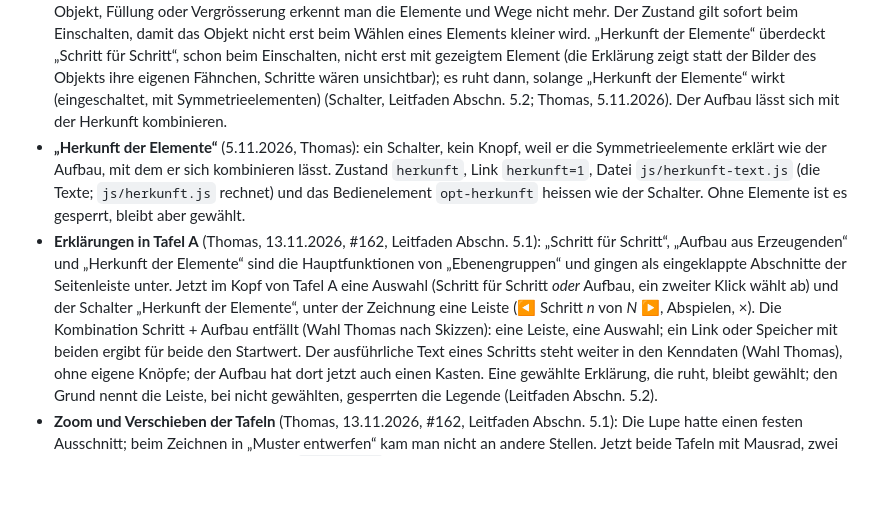
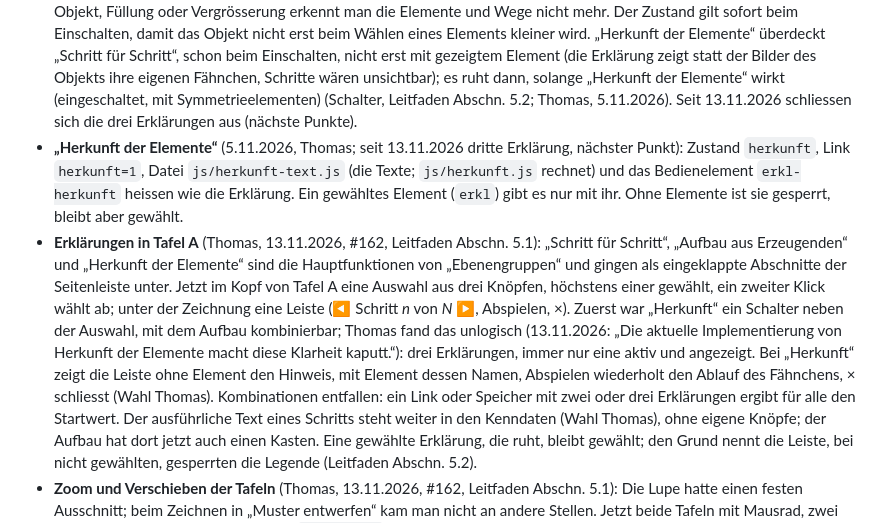
Before and after one commit to manganite/plane-groups, a Markdown page: CLAUDE.md, the part around the change. GitHub-like rendering; blank space fills up the shorter version.

```diff
--- a/CLAUDE.md
+++ b/CLAUDE.md
@@ -212,17 +212,19 @@ für diese App gilt.
   „Schritt für Schritt“, schon beim Einschalten, nicht erst mit gezeigtem Element (die Erklärung zeigt statt
   der Bilder des Objekts ihre eigenen Fähnchen, Schritte wären unsichtbar); es ruht dann, solange „Herkunft
   der Elemente“ wirkt (eingeschaltet, mit Symmetrieelementen) (Schalter, Leitfaden Abschn. 5.2; Thomas,
-  5.11.2026). Der Aufbau lässt sich mit der Herkunft kombinieren.
-- **„Herkunft der Elemente“** (5.11.2026, Thomas): ein Schalter, kein Knopf, weil er die Symmetrieelemente erklärt wie
-  der Aufbau, mit dem er sich kombinieren lässt. Zustand `herkunft`, Link `herkunft=1`, Datei `js/herkunft-text.js` (die
-  Texte; `js/herkunft.js` rechnet) und das Bedienelement `opt-herkunft` heissen wie der Schalter. Ohne Elemente ist es
+  5.11.2026). Seit 13.11.2026 schliessen sich die drei Erklärungen aus (nächste Punkte).
+- **„Herkunft der Elemente“** (5.11.2026, Thomas; seit 13.11.2026 dritte Erklärung, nächster Punkt): Zustand `herkunft`,
+  Link `herkunft=1`, Datei `js/herkunft-text.js` (die Texte; `js/herkunft.js` rechnet) und das Bedienelement
+  `erkl-herkunft` heissen wie die Erklärung. Ein gewähltes Element (`erkl`) gibt es nur mit ihr. Ohne Elemente ist sie
   gesperrt, bleibt aber gewählt.
 - **Erklärungen in Tafel A** (Thomas, 13.11.2026, #162, Leitfaden Abschn. 5.1): „Schritt für Schritt“, „Aufbau aus
   Erzeugenden“ und „Herkunft der Elemente“ sind die Hauptfunktionen von „Ebenengruppen“ und gingen als eingeklappte
-  Abschnitte der Seitenleiste unter. Jetzt im Kopf von Tafel A eine Auswahl (Schritt für Schritt *oder* Aufbau, ein zweiter
-  Klick wählt ab) und der Schalter „Herkunft der Elemente“, unter der Zeichnung eine Leiste (◀ Schritt *n* von *N* ▶,
-  Abspielen, ×). Die Kombination Schritt + Aufbau entfällt (Wahl Thomas nach Skizzen): eine Leiste, eine Auswahl; ein Link
-  oder Speicher mit beiden ergibt für beide den Startwert. Der ausführliche Text eines Schritts steht weiter in den
+  Abschnitte der Seitenleiste unter. Jetzt im Kopf von Tafel A eine Auswahl aus drei Knöpfen, höchstens einer gewählt, ein
+  zweiter Klick wählt ab; unter der Zeichnung eine Leiste (◀ Schritt *n* von *N* ▶, Abspielen, ×). Zuerst war „Herkunft“ ein
+  Schalter neben der Auswahl, mit dem Aufbau kombinierbar; Thomas fand das unlogisch (13.11.2026: „Die aktuelle Implementierung von Herkunft der Elemente macht diese Klarheit kaputt.“):
+  drei Erklärungen, immer nur eine aktiv und angezeigt. Bei „Herkunft“ zeigt die Leiste ohne Element den Hinweis, mit
+  Element dessen Namen, Abspielen wiederholt den Ablauf des Fähnchens, × schliesst (Wahl Thomas). Kombinationen entfallen:
+  ein Link oder Speicher mit zwei oder drei Erklärungen ergibt für alle den Startwert. Der ausführliche Text eines Schritts steht weiter in den
   Kenndaten (Wahl Thomas), ohne eigene Knöpfe; der Aufbau hat dort jetzt auch einen Kasten. Eine gewählte Erklärung, die
   ruht, bleibt gewählt; den Grund nennt die Leiste, bei nicht gewählten, gesperrten die Legende (Leitfaden Abschn. 5.2).
 - **Zoom und Verschieben der Tafeln** (Thomas, 13.11.2026, #162, Leitfaden Abschn. 5.1): Die Lupe hatte einen festen
```
Also changed, not shown: CHANGELOG.md (+1 -1 lines), README.md (+5 -5 lines), hilfe/einstieg-eg-2.png, hilfe/einstieg-eg-3.png, 9 other files.
